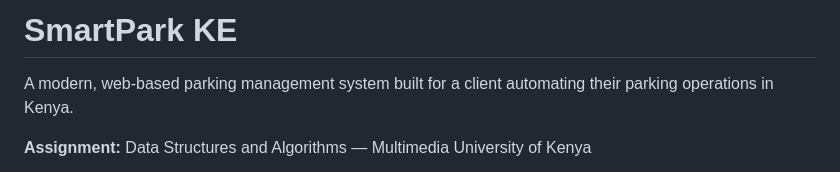
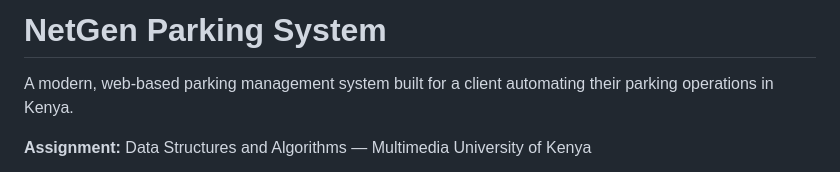
Before and after one commit to mathewchacha76-cpu/parkingsystem, a Markdown page: README.md, the part around the change. Rendered like a GitHub page.

```diff
--- a/README.md
+++ b/README.md
@@ -1,4 +1,4 @@
-# SmartPark KE
+# NetGen Parking System
 
 A modern, web-based parking management system built for a client automating
 their parking operations in Kenya.
```
